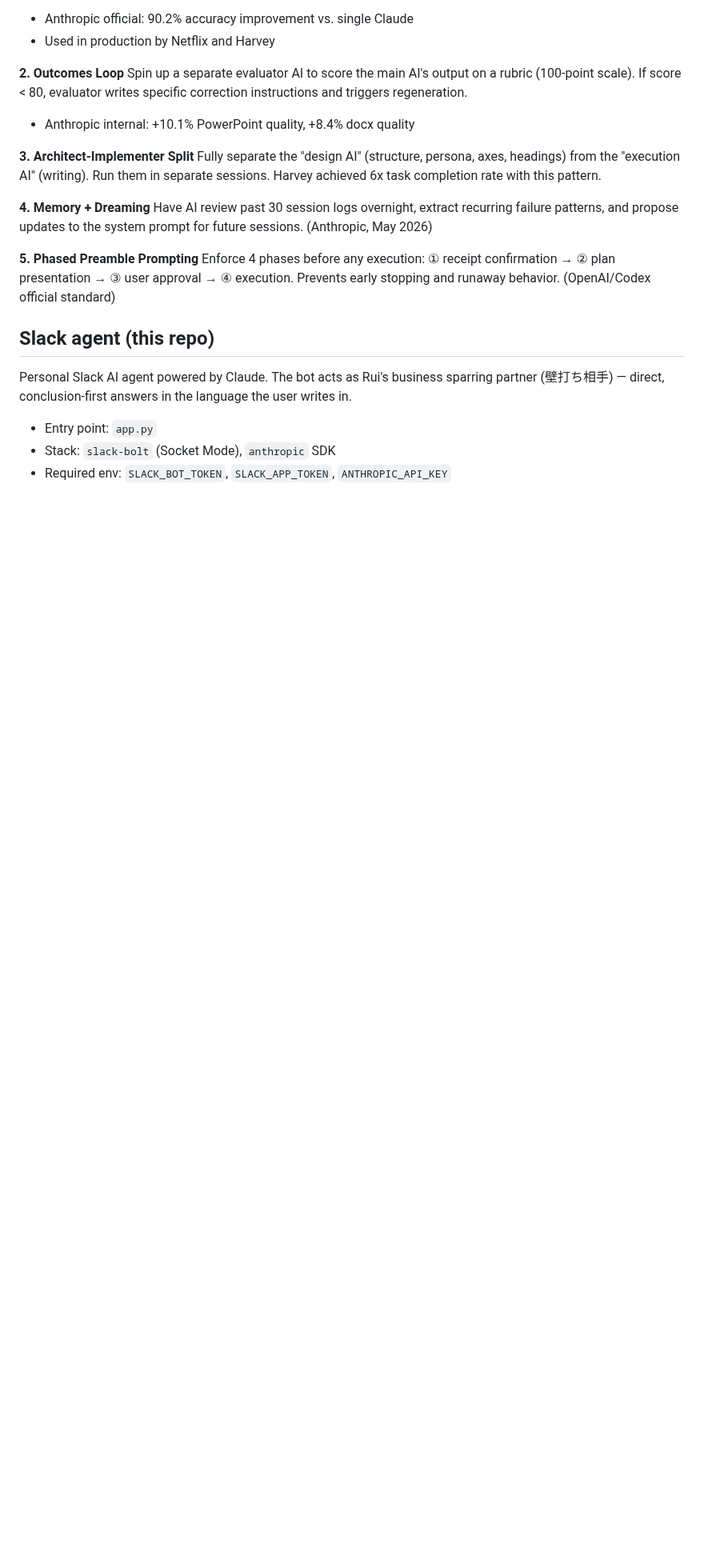
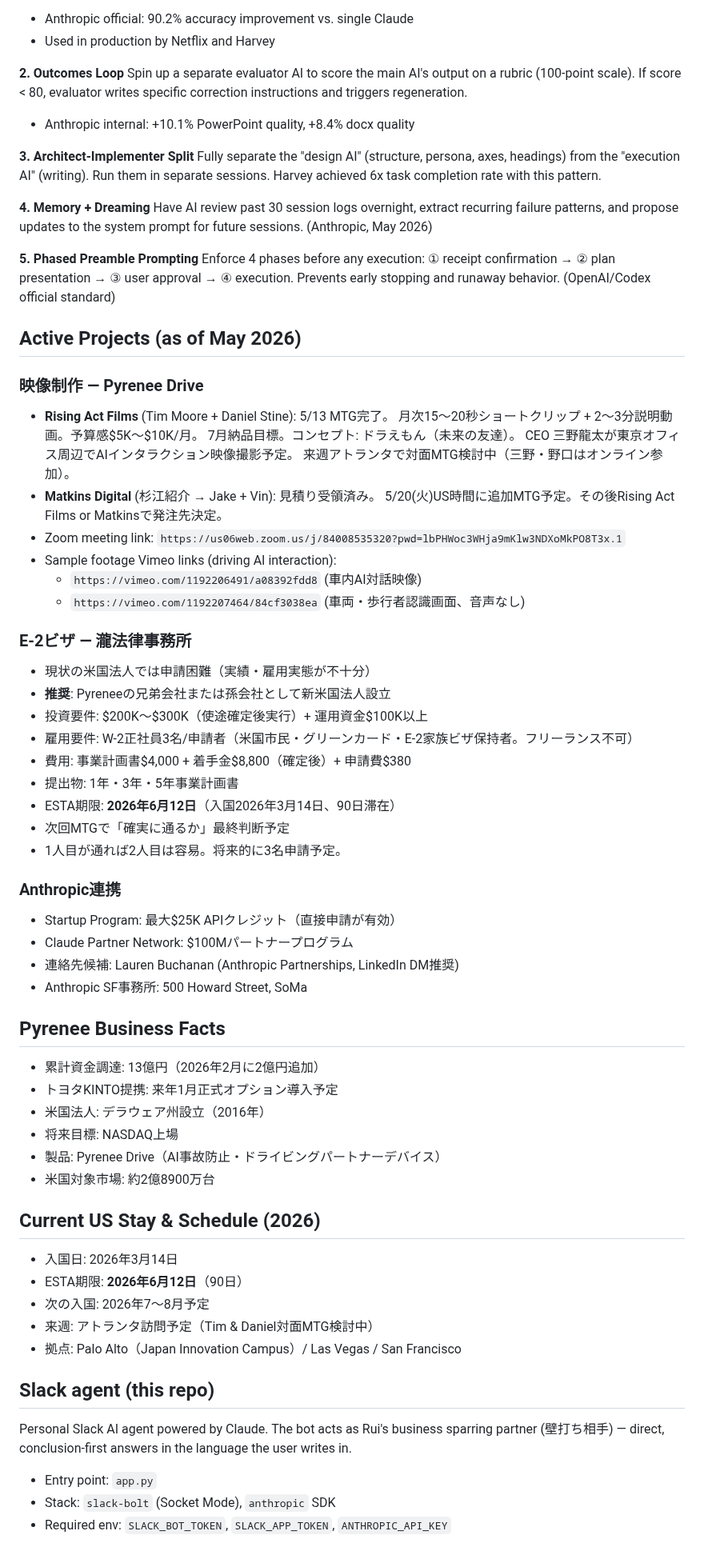
Before and after one commit to ruisasase-pyrenee/pyrenee-slack-agent, a Markdown page: CLAUDE.md, the part around one of its changes. Shown at 80% size. Drawn GitHub-style; blank space fills up the shorter version.

Commit message:
Update CLAUDE.md: add key people, active projects, visa info, Pyrenee business facts
- Extended key people: 杉江, Jake/Vin (Matkins Digital), Nick, 瀧弁護士, Lauren Buchanan
- Added active projects section: 映像制作 (Rising Act Films + Matkins), E-2ビザ, Anthropic連携
- Added Pyrenee business facts: 13億円調達, KINTO, NASDAQ目標
- Added current US stay schedule: ESTA期限 2026/6/12, アトランタ予定

https://claude.ai/code/session_011C4XrNHsHTVj6BPgba531k

```diff
--- a/CLAUDE.md
+++ b/CLAUDE.md
@@ -60,6 +67,58 @@ Enforce 4 phases before any execution: ① receipt confirmation → ② plan pre
 → ③ user approval → ④ execution. Prevents early stopping and runaway behavior.
 (OpenAI/Codex official standard)
 
+## Active Projects (as of May 2026)
+
+### 映像制作 — Pyrenee Drive
+
+- **Rising Act Films** (Tim Moore + Daniel Stine): 5/13 MTG完了。
+  月次15〜20秒ショートクリップ + 2〜3分説明動画。予算感$5K〜$10K/月。
+  7月納品目標。コンセプト: ドラえもん（未来の友達）。
+  CEO 三野龍太が東京オフィス周辺でAIインタラクション映像撮影予定。
+  来週アトランタで対面MTG検討中（三野・野口はオンライン参加）。
+- **Matkins Digital** (杉江紹介 → Jake + Vin): 見積り受領済み。
+  5/20(火)US時間に追加MTG予定。その後Rising Act Films or Matkinsで発注先決定。
+- Zoom meeting link: `https://us06web.zoom.us/j/84008535320?pwd=lbPHWoc3WHja9mKlw3NDXoMkPO8T3x.1`
+- Sample footage Vimeo links (driving AI interaction):
+  - `https://vimeo.com/1192206491/a08392fdd8` (車内AI対話映像)
+  - `https://vimeo.com/1192207464/84cf3038ea` (車両・歩行者認識画面、音声なし)
+
+### E-2ビザ — 瀧法律事務所
+
+- 現状の米国法人では申請困難（実績・雇用実態が不十分）
+- **推奨**: Pyreneeの兄弟会社または孫会社として新米国法人設立
+- 投資要件: $200K〜$300K（使途確定後実行）+ 運用資金$100K以上
+- 雇用要件: W-2正社員3名/申請者（米国市民・グリーンカード・E-2家族ビザ保持者。フリーランス不可）
+- 費用: 事業計画書$4,000 + 着手金$8,800（確定後）+ 申請費$380
+- 提出物: 1年・3年・5年事業計画書
+- ESTA期限: **2026年6月12日**（入国2026年3月14日、90日滞在）
+- 次回MTGで「確実に通るか」最終判断予定
+- 1人目が通れば2人目は容易。将来的に3名申請予定。
+
+### Anthropic連携
+
+- Startup Program: 最大$25K APIクレジット（直接申請が有効）
+- Claude Partner Network: $100Mパートナープログラム
+- 連絡先候補: Lauren Buchanan (Anthropic Partnerships, LinkedIn DM推奨)
+- Anthropic SF事務所: 500 Howard Street, SoMa
+
+## Pyrenee Business Facts
+
+- 累計資金調達: 13億円（2026年2月に2億円追加）
+- トヨタKINTO提携: 来年1月正式オプション導入予定
+- 米国法人: デラウェア州設立（2016年）
+- 将来目標: NASDAQ上場
+- 製品: Pyrenee Drive（AI事故防止・ドライビングパートナーデバイス）
+- 米国対象市場: 約2億8900万台
+
+## Current US Stay & Schedule (2026)
+
+- 入国日: 2026年3月14日
+- ESTA期限: **2026年6月12日**（90日）
+- 次の入国: 2026年7〜8月予定
+- 来週: アトランタ訪問予定（Tim & Daniel対面MTG検討中）
+- 拠点: Palo Alto（Japan Innovation Campus）/ Las Vegas / San Francisco
+
 ## Slack agent (this repo)
 
 Personal Slack AI agent powered by Claude. The bot acts as Rui's business
```
Also changed, not shown: other parts of CLAUDE.md (+7 -0 lines).
